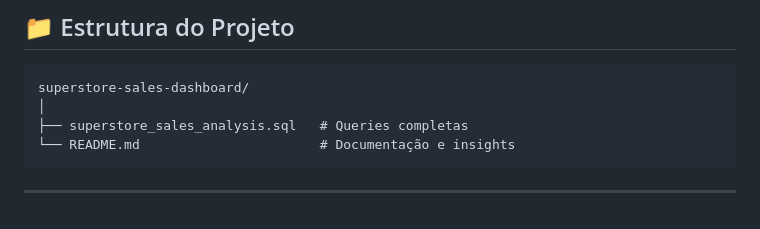
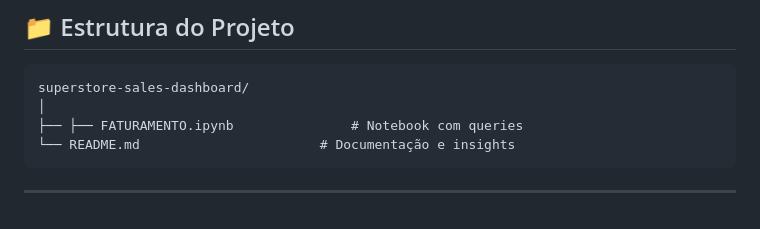
Before and after one commit to AlexandreSantosRodrigues/superstore-sales-dashboard, a Markdown page: README.md, the part around the change. GitHub-like rendering.

````diff
--- a/README.md
+++ b/README.md
@@ -117,7 +117,7 @@ oportunidades de melhoria de margem e padrões de sazonalidade.
 ```
 superstore-sales-dashboard/
 │
-├── superstore_sales_analysis.sql   # Queries completas
+├── ├── FATURAMENTO.ipynb               # Notebook com queries
 └── README.md                       # Documentação e insights
 ```
 
````
